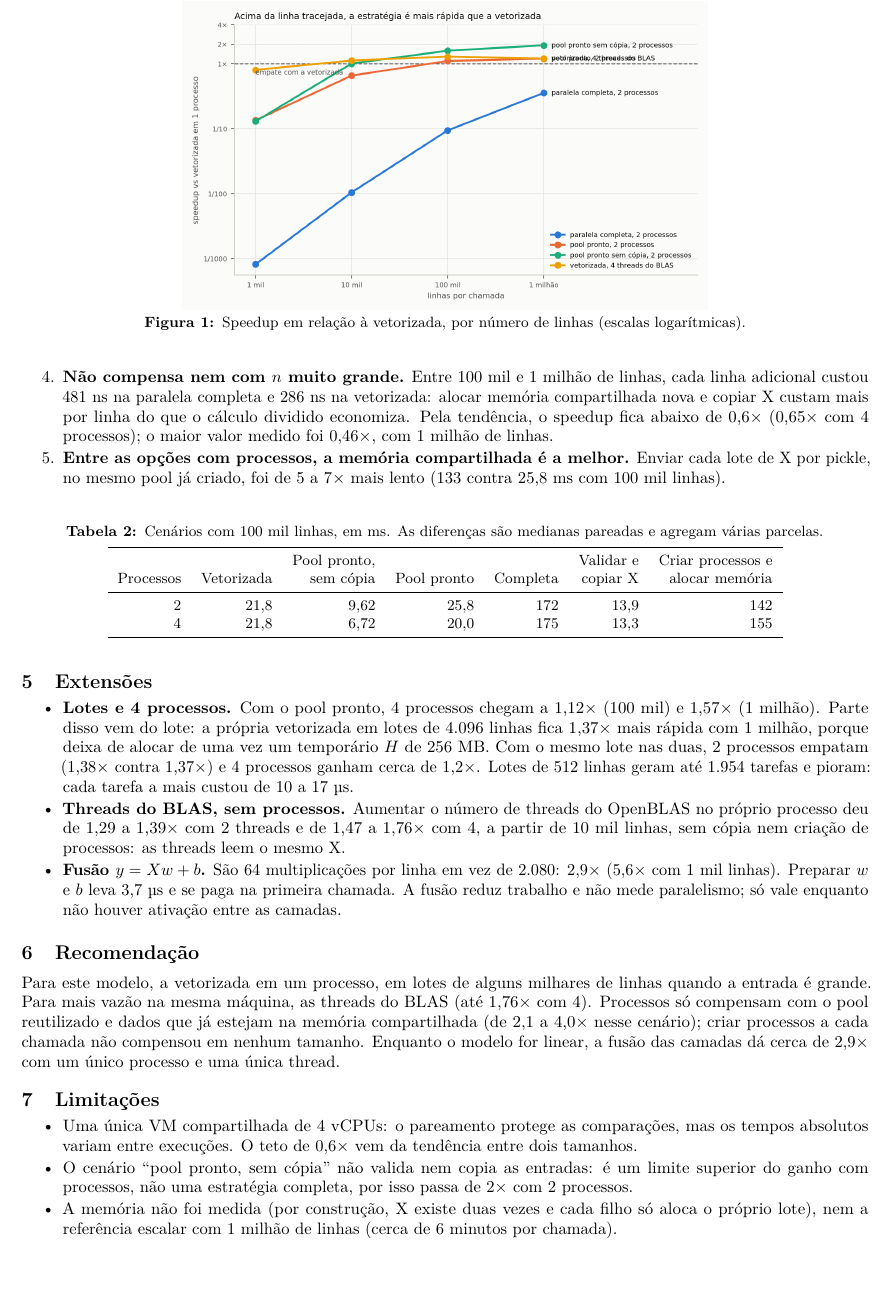
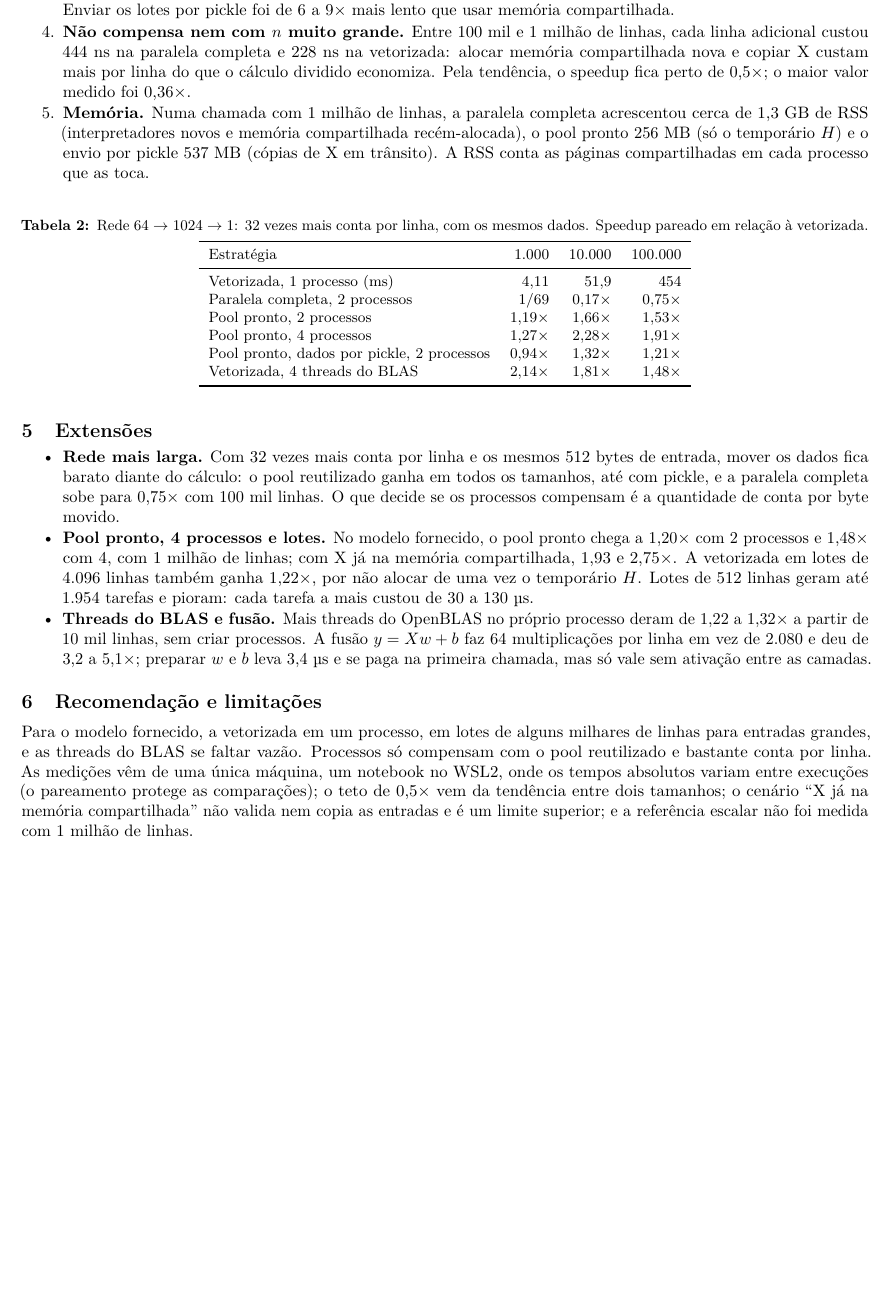
Before and after one commit to rick0110/cloudwalk_challenge_3, a LaTeX document (relatorio/relatorio.tex): part of page 2 of 2, cut at the place of the change, the shorter picture padded with empty space. Compiled offline with pdfLaTeX.

Commit message:
Atualiza README e relatório com os resultados do notebook
Novos números, a medição de memória e o experimento com a rede larga;
o relatório continua com duas páginas.

```diff
--- a/relatorio/relatorio.tex
+++ b/relatorio/relatorio.tex
@@ -121,25 +109,30 @@ paralela completa, de 8 mil a 1,7 milhão/s.
+  já com o pool criado e X na memória compartilhada, o cálculo leva 13,3~ms; validar e copiar
+  X acrescenta 7,1~ms, em série, no processo pai. Enviar os lotes por pickle foi de 6 a 9\x{}
+  mais lento que usar memória compartilhada.
 \item \textbf{Não compensa nem com $n$ muito grande.} Entre 100 mil e 1 milhão de linhas,
-  cada linha adicional custou 481~ns na paralela completa e 286~ns na vetorizada: alocar
+  cada linha adicional custou 444~ns na paralela completa e 228~ns na vetorizada: alocar
   memória compartilhada nova e copiar X custam mais por linha do que o cálculo dividido
-  economiza. Pela tendência, o speedup fica abaixo de 0,6\x{} (0,65\x{} com 4 processos); o
-  maior valor medido foi 0,46\x, com 1 milhão de linhas.
-\item \textbf{Entre as opções com processos, a memória compartilhada é a melhor.} Enviar cada
-  lote de X por pickle, no mesmo pool já criado, foi de 5 a 7\x{} mais lento (133 contra
-  25,8~ms com 100 mil linhas).
+  economiza. Pela tendência, o speedup fica perto de 0,5\x; o maior valor medido foi 0,36\x.
+\item \textbf{Memória.} Numa chamada com 1 milhão de linhas, a paralela completa acrescentou
+  cerca de 1,3~GB de RSS (interpretadores novos e memória compartilhada recém-alocada), o
+  pool pronto 256~MB (só o temporário $H$) e o envio por pickle 537~MB (cópias de X em
+  trânsito). A RSS conta as páginas compartilhadas em cada processo que as toca.
 \end{enumerate}
 
 \begin{table}[h]
 \centering\small
-\caption{Cenários com 100 mil linhas, em ms. As diferenças são medianas pareadas e agregam
-várias parcelas.}
-\label{tab:cenarios}
-\begin{tabular}{rrrrrrr}
+\caption{Rede 64 $\to$ 1024 $\to$ 1: 32 vezes mais conta por linha, com os mesmos dados.
+Speedup pareado em relação à vetorizada.}
+\begin{tabular}{lrrr}
 \toprule
-Processos & Vetorizada & \cab{Pool pronto,\\sem cópia} & Pool pronto & Completa &
-\cab{Validar e\\copiar X} & \cab{Criar processos e\\alocar memória} \\
+Estratégia & 1.000 & 10.000 & 100.000 \\
 \midrule
-2 & 21,8 & 9,62 & 25,8 & 172 & 13,9 & 142 \\
-4 & 21,8 & 6,72 & 20,0 & 175 & 13,3 & 155 \\
+Vetorizada, 1 processo (ms) & 4,11 & 51,9 & 454 \\
+Paralela completa, 2 processos & 1/69 & 0,17\x & 0,75\x \\
+Pool pronto, 2 processos & 1,19\x & 1,66\x & 1,53\x \\
+Pool pronto, 4 processos & 1,27\x & 2,28\x & 1,91\x \\
+Pool pronto, dados por pickle, 2 processos & 0,94\x & 1,32\x & 1,21\x \\
+Vetorizada, 4 threads do BLAS & 2,14\x & 1,81\x & 1,48\x \\
 \bottomrule
 \end{tabular}
 \end{table}
@@ -147,42 +140,29 @@ Processos & Vetorizada & \cab{Pool pronto,\\sem cópia} & Pool pronto & Completa
 \section{Extensões}
 
 \begin{itemize}
-\item \textbf{Lotes e 4 processos.} Com o pool pronto, 4 processos chegam a 1,12\x{} (100
-  mil) e 1,57\x{} (1 milhão). Parte disso vem do lote: a própria vetorizada em lotes de
-  4.096 linhas fica 1,37\x{} mais rápida com 1 milhão, porque deixa de alocar de uma vez um
-  temporário $H$ de 256~MB. Com o mesmo lote nas duas, 2 processos empatam (1,38\x{} contra
-  1,37\x) e 4 processos ganham cerca de 1,2\x. Lotes de 512 linhas geram até 1.954 tarefas e
-  pioram: cada tarefa a mais custou de 10 a 17~\textmu s.
-\item \textbf{Threads do BLAS, sem processos.} Aumentar o número de threads do OpenBLAS no
-  próprio processo deu de 1,29 a 1,39\x{} com 2 threads e de 1,47 a 1,76\x{} com 4, a partir de
-  10 mil linhas, sem cópia nem criação de processos: as threads leem o mesmo X.
-\item \textbf{Fusão $y = Xw + b$.} São 64 multiplicações por linha em vez de 2.080: 2,9\x{}
-  (5,6\x{} com 1 mil linhas). Preparar $w$ e $b$ leva 3,7~\textmu s e se paga na primeira
-  chamada. A fusão reduz trabalho e não mede paralelismo; só vale enquanto não houver ativação
-  entre as camadas.
+\item \textbf{Rede mais larga.} Com 32 vezes mais conta por linha e os mesmos 512 bytes de
+  entrada, mover os dados fica barato diante do cálculo: o pool reutilizado ganha em todos os
+  tamanhos, até com pickle, e a paralela completa sobe para 0,75\x{} com 100 mil linhas. O que
+  decide se os processos compensam é a quantidade de conta por byte movido.
+\item \textbf{Pool pronto, 4 processos e lotes.} No modelo fornecido, o pool pronto chega a
+  1,20\x{} com 2 processos e 1,48\x{} com 4, com 1 milhão de linhas; com X já na memória
+  compartilhada, 1,93 e 2,75\x. A vetorizada em lotes de 4.096 linhas também ganha 1,22\x,
+  por não alocar de uma vez o temporário $H$. Lotes de 512 linhas geram até 1.954 tarefas e
+  pioram: cada tarefa a mais custou de 30 a 130~\textmu s.
+\item \textbf{Threads do BLAS e fusão.} Mais threads do OpenBLAS no próprio processo deram de
+  1,22 a 1,32\x{} a partir de 10 mil linhas, sem criar processos. A fusão $y = Xw + b$ faz 64
+  multiplicações por linha em vez de 2.080 e deu de 3,2 a 5,1\x; preparar $w$ e $b$ leva
+  3,4~\textmu s e se paga na primeira chamada, mas só vale sem ativação entre as camadas.
 \end{itemize}
 
-\section{Recomendação}
+\section{Recomendação e limitações}
 
-Para este modelo, a vetorizada em um processo, em lotes de alguns milhares de linhas quando a
-entrada é grande. Para mais vazão na mesma máquina, as threads do BLAS (até 1,76\x{} com 4).
-Processos só compensam com o pool reutilizado e dados que já estejam na memória compartilhada
-(de 2,1 a 4,0\x{} nesse cenário); criar processos a cada chamada não compensou em nenhum
-tamanho. Enquanto o modelo for linear, a fusão das camadas dá cerca de 2,9\x{} com um único
-processo e uma única thread.
-
-\section{Limitações}
-
-\begin{itemize}
-\item Uma única VM compartilhada de 4 vCPUs: o pareamento protege as comparações, mas os
-  tempos absolutos variam entre execuções. O teto de 0,6\x{} vem da tendência entre dois
-  tamanhos.
-\item O cenário ``pool pronto, sem cópia'' não valida nem copia as entradas: é um limite
-  superior do ganho com processos, não uma estratégia completa, por isso passa de 2\x{} com 2
-  processos.
-\item A memória não foi medida (por construção, X existe duas vezes e cada filho só aloca o
-  próprio lote), nem a referência escalar com 1 milhão de linhas (cerca de 6 minutos por
-  chamada).
-\end{itemize}
+Para o modelo fornecido, a vetorizada em um processo, em lotes de alguns milhares de linhas
+para entradas grandes, e as threads do BLAS se faltar vazão. Processos só compensam com o pool
+reutilizado e bastante conta por linha. As medições vêm de uma única máquina, um notebook no
+WSL2, onde os tempos absolutos variam entre execuções (o pareamento protege as comparações);
+o teto de 0,5\x{} vem da tendência entre dois tamanhos; o cenário ``X já na memória
+compartilhada'' não valida nem copia as entradas e é um limite superior; e a referência
+escalar não foi medida com 1 milhão de linhas.
 
 \end{document}
```
Also changed, not shown: README.md, relatorio/relatorio.pdf, relatorio/relatorio.tex (94 more changed lines).
